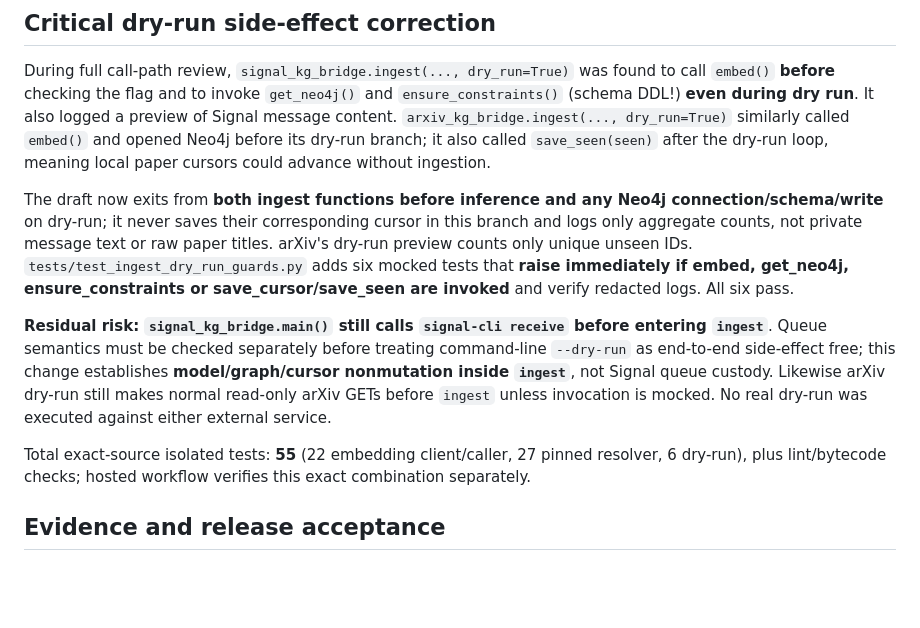
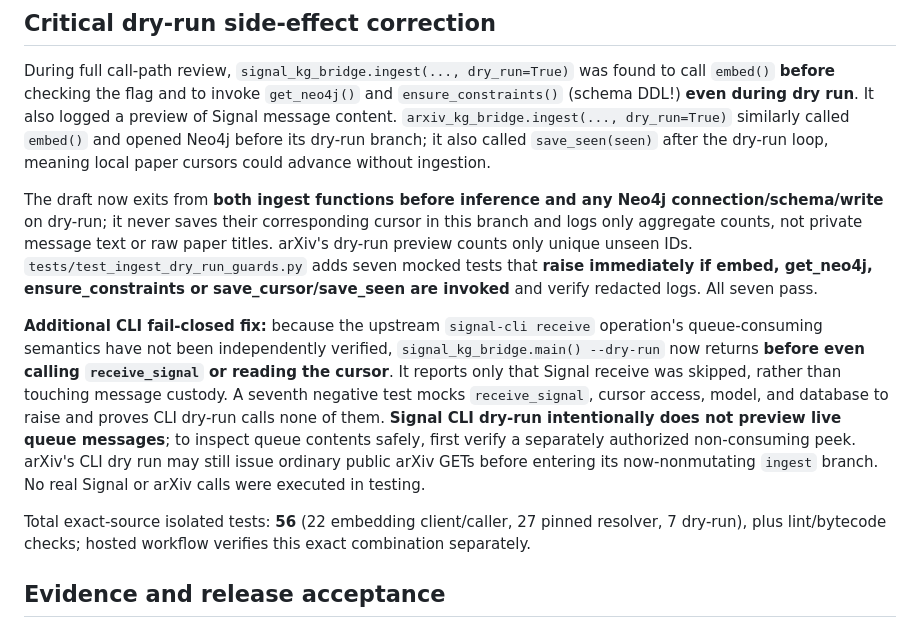
Before and after one commit to scottjoyner/auto-ingest, a Markdown page: docs/experiments/embedding-four-caller-safety-20261011.md, the part around the change. GitHub-like rendering; blank space fills up the shorter version.

Commit message:
docs: Signal CLI dry-run now skips queue receive entirely; 56 isolated source-only acceptance tests

```diff
--- a/docs/experiments/embedding-four-caller-safety-20261011.md
+++ b/docs/experiments/embedding-four-caller-safety-20261011.md
@@ -28,11 +28,11 @@ Other installed scripts or remote hosts may have further hardcoded clients; this
 
 During full call-path review, `signal_kg_bridge.ingest(..., dry_run=True)` was found to call `embed()` **before** checking the flag and to invoke `get_neo4j()` and `ensure_constraints()` (schema DDL!) **even during dry run**. It also logged a preview of Signal message content. `arxiv_kg_bridge.ingest(..., dry_run=True)` similarly called `embed()` and opened Neo4j before its dry-run branch; it also called `save_seen(seen)` after the dry-run loop, meaning local paper cursors could advance without ingestion.
 
-The draft now exits from **both ingest functions before inference and any Neo4j connection/schema/write** on dry-run; it never saves their corresponding cursor in this branch and logs only aggregate counts, not private message text or raw paper titles. arXiv's dry-run preview counts only unique unseen IDs. `tests/test_ingest_dry_run_guards.py` adds six mocked tests that **raise immediately if embed, get_neo4j, ensure_constraints or save_cursor/save_seen are invoked** and verify redacted logs. All six pass.
+The draft now exits from **both ingest functions before inference and any Neo4j connection/schema/write** on dry-run; it never saves their corresponding cursor in this branch and logs only aggregate counts, not private message text or raw paper titles. arXiv's dry-run preview counts only unique unseen IDs. `tests/test_ingest_dry_run_guards.py` adds seven mocked tests that **raise immediately if embed, get_neo4j, ensure_constraints or save_cursor/save_seen are invoked** and verify redacted logs. All seven pass.
 
-**Residual risk: `signal_kg_bridge.main()` still calls `signal-cli receive` before entering `ingest`**. Queue semantics must be checked separately before treating command-line `--dry-run` as end-to-end side-effect free; this change establishes **model/graph/cursor nonmutation inside `ingest`**, not Signal queue custody. Likewise arXiv dry-run still makes normal read-only arXiv GETs before `ingest` unless invocation is mocked. No real dry-run was executed against either external service.
+**Additional CLI fail-closed fix:** because the upstream `signal-cli receive` operation's queue-consuming semantics have not been independently verified, `signal_kg_bridge.main() --dry-run` now returns **before even calling `receive_signal` or reading the cursor**. It reports only that Signal receive was skipped, rather than touching message custody. A seventh negative test mocks `receive_signal`, cursor access, model, and database to raise and proves CLI dry-run calls none of them. **Signal CLI dry-run intentionally does not preview live queue messages**; to inspect queue contents safely, first verify a separately authorized non-consuming peek. arXiv's CLI dry run may still issue ordinary public arXiv GETs before entering its now-nonmutating `ingest` branch. No real Signal or arXiv calls were executed in testing.
 
-Total exact-source isolated tests: **55** (22 embedding client/caller, 27 pinned resolver, 6 dry-run), plus lint/bytecode checks; hosted workflow verifies this exact combination separately.
+Total exact-source isolated tests: **56** (22 embedding client/caller, 27 pinned resolver, 7 dry-run), plus lint/bytecode checks; hosted workflow verifies this exact combination separately.
 
 ## Evidence and release acceptance
 
```
